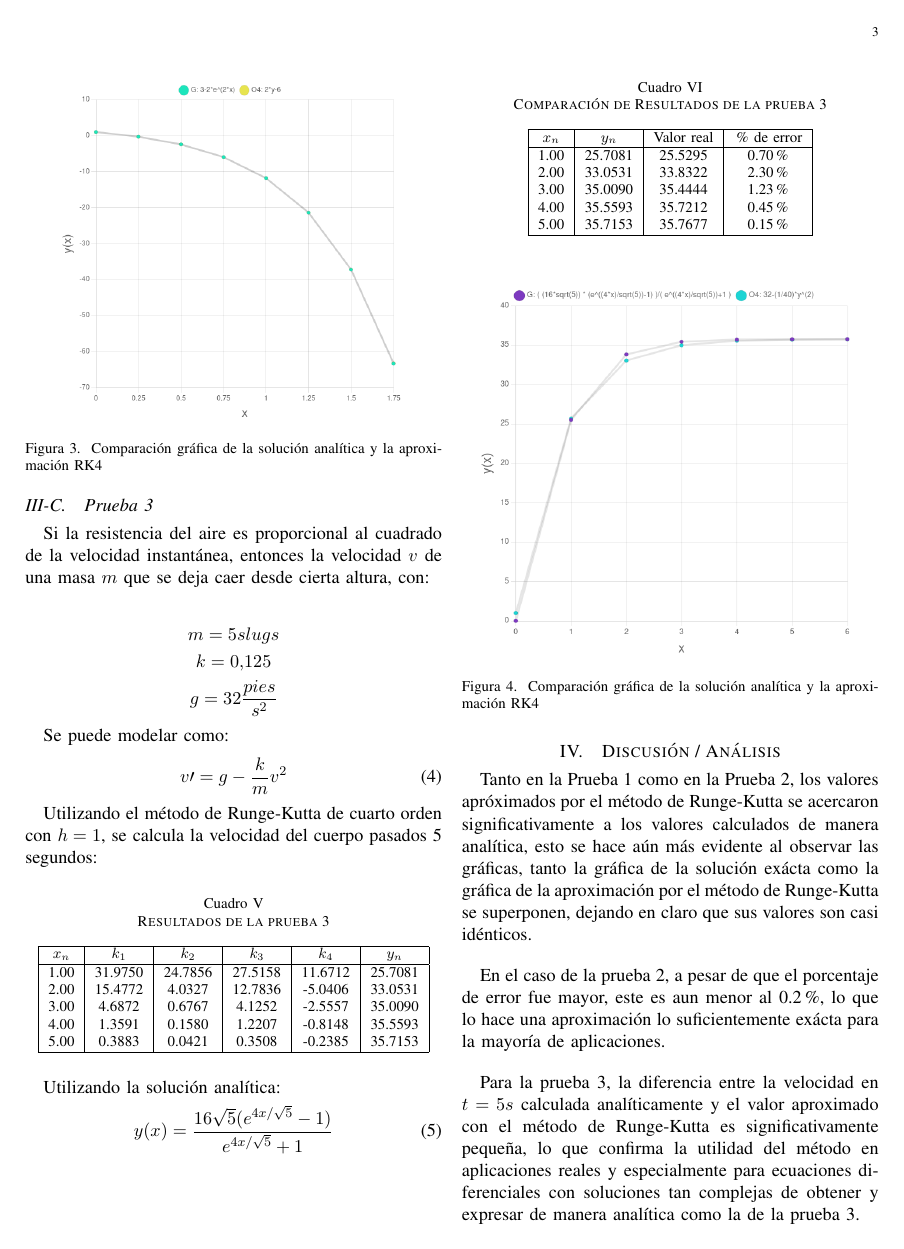
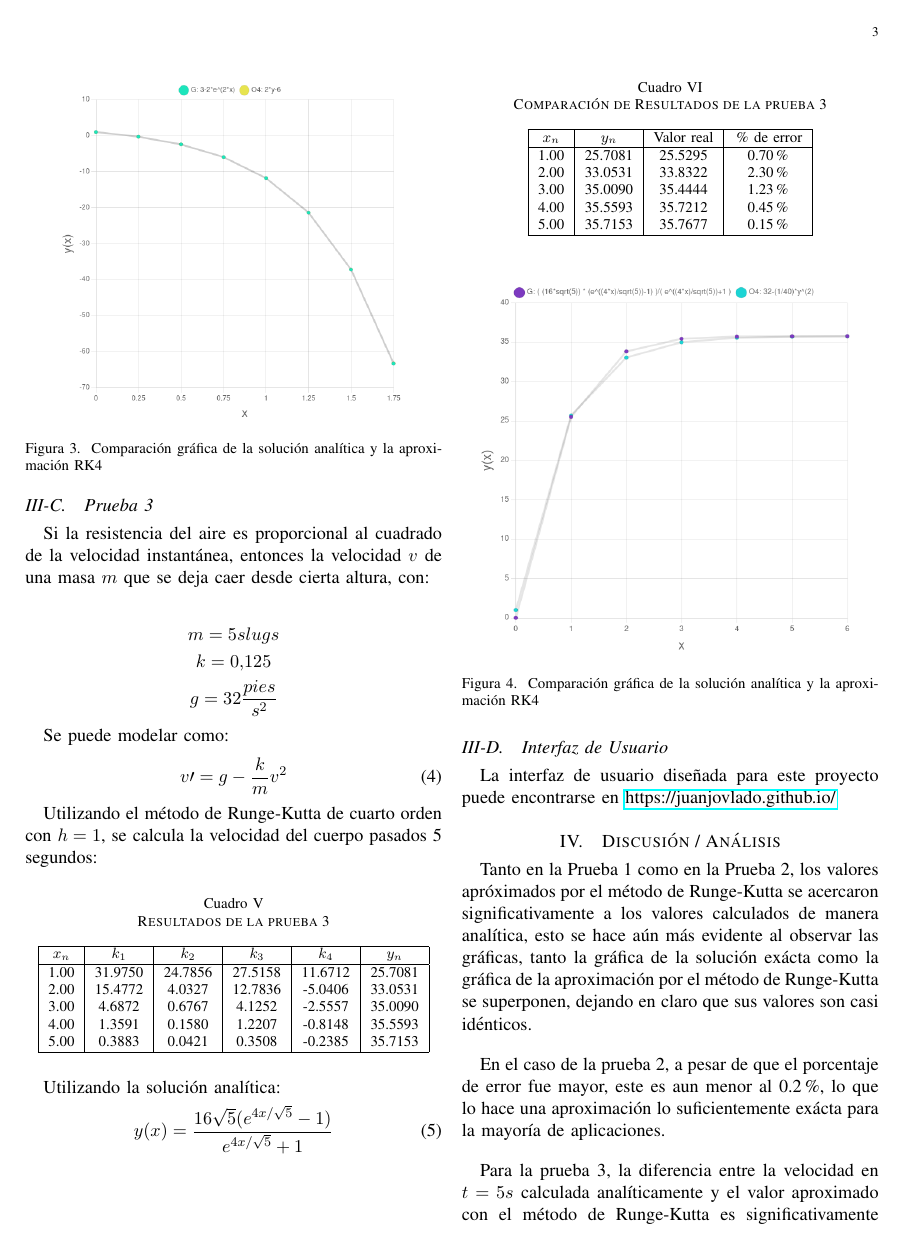
Before and after one commit to JuanjoVlado/runge-kutta, a LaTeX paper (reporte/Reporte.tex): page 3 of 4. Compiled offline with pdfLaTeX.

Commit message:
Added url to interface to report

```diff
--- a/reporte/Reporte.tex
+++ b/reporte/Reporte.tex
@@ -256,6 +256,9 @@ $x_n$ & $y_n$ & Valor real & \% de error \\
 \caption{Comparación gráfica de la solución analítica y la aproximación RK4}\label{diagram4}  %Captioning the graphic file
 \end{figure}
 
+\subsection{Interfaz de Usuario}
+La interfaz de usuario diseñada para este proyecto puede encontrarse en \url{https://juanjovlado.github.io/}
+
 \section{Discusi\'on / An\'alisis}
 Tanto en la Prueba 1 como en la Prueba 2, los valores apróximados por el método de Runge-Kutta se acercaron significativamente a los valores calculados de manera analítica, esto se hace aún más evidente al observar las gráficas, tanto la gráfica de la solución exácta como la gráfica de la aproximación por el método de Runge-Kutta se superponen, dejando en claro que sus valores son casi idénticos.
 \vspace{1em}
```
Also changed, not shown: reporte/Reporte.pdf, 1 other file.
